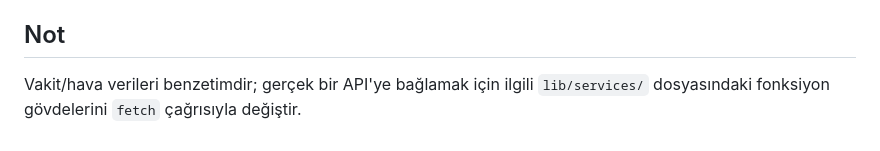
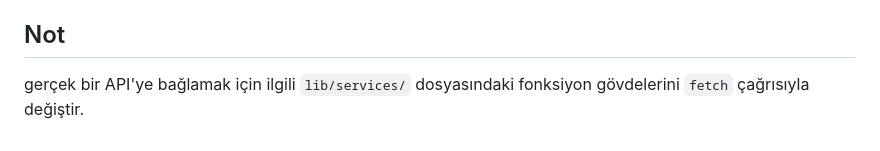
Before and after one commit to peyamraz/kodforge-edebiyat-soru-oyunu, a Markdown page: README.md, the part around the change. Rendered like a GitHub page.

```diff
--- a/README.md
+++ b/README.md
@@ -70,5 +70,5 @@ Yeni ekran eklemek için:
 
 ## Not
 
-Vakit/hava verileri benzetimdir; gerçek bir API'ye bağlamak için
+ gerçek bir API'ye bağlamak için
 ilgili `lib/services/` dosyasındaki fonksiyon gövdelerini `fetch` çağrısıyla değiştir.
```
